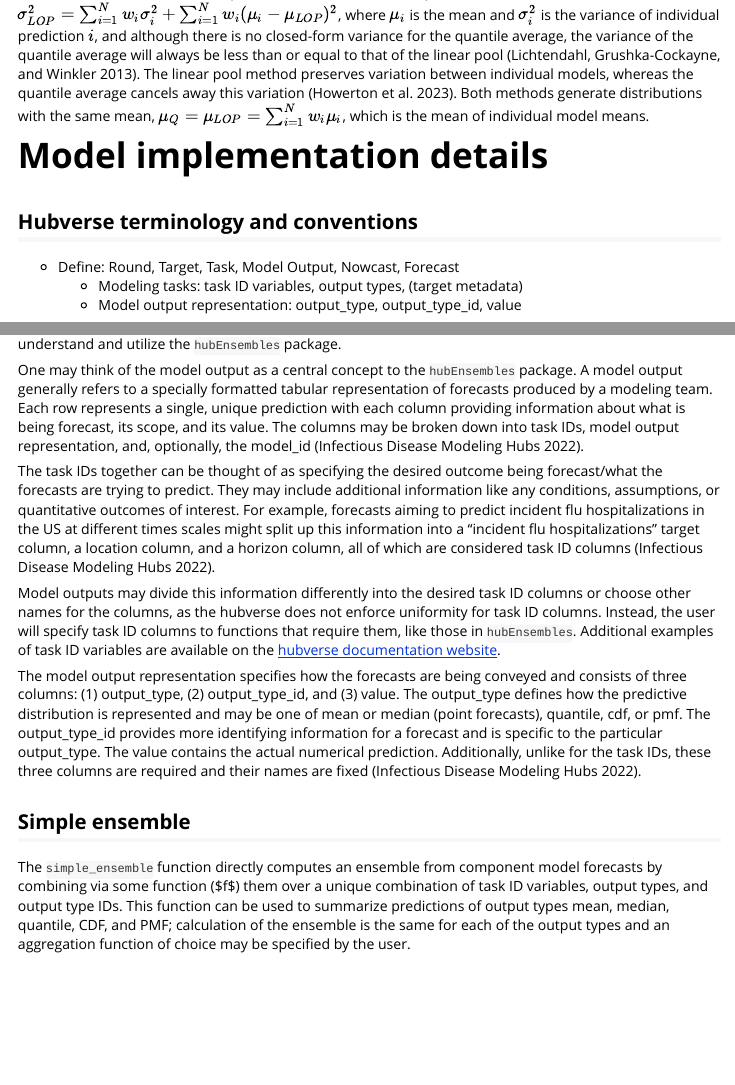
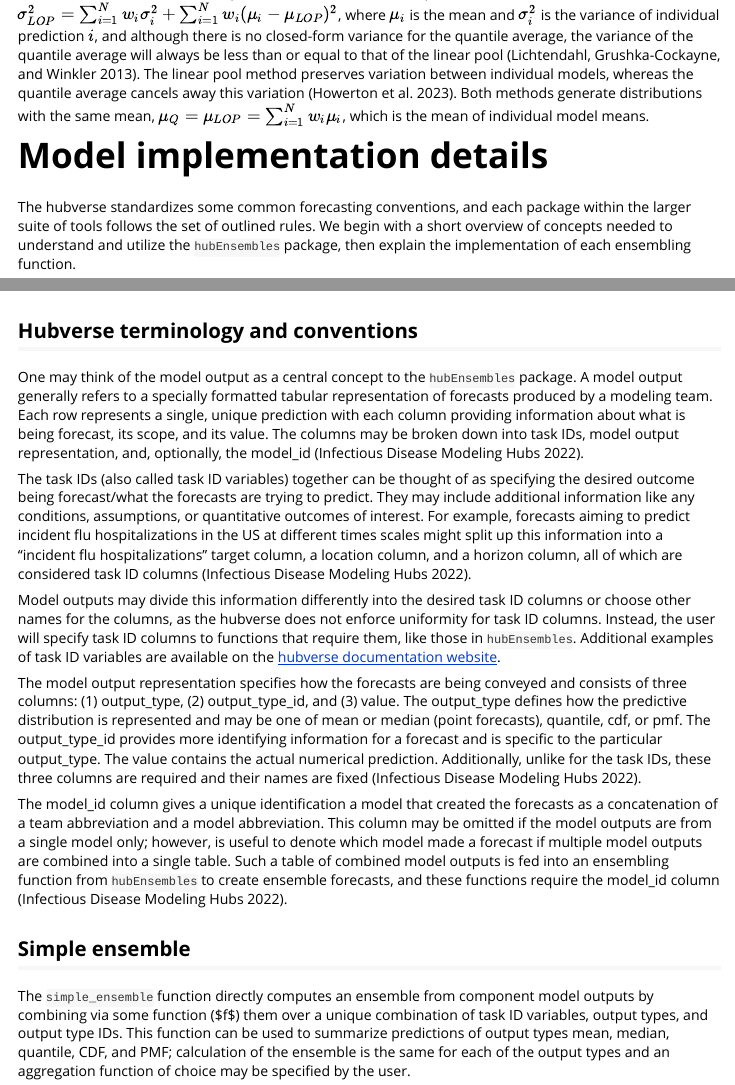
Before and after one commit to hubverse-org/hubEnsembles, an R Markdown document (vignettes/hubEnsembles.Rmd): the page in a window 1100 px wide, from 1460 px down, and a second part further down, joined at a grey line. Rendered offline with R 4.5, knitr and Pandoc, with nearby package versions; some code elsewhere in the file could not run offline.

Commit message:
finish hubverse conventions subsection

```diff
--- a/vignettes/hubEnsembles.Rmd
+++ b/vignettes/hubEnsembles.Rmd
@@ -57,17 +57,13 @@ The different averaging methods for probabilistic predictions yield different pr
 
 # Model implementation details
 
+The hubverse standardizes some common forecasting conventions, and each package within the larger suite of tools follows the set of outlined rules. We begin with a short overview of concepts needed to understand and utilize the `hubEnsembles` package, then explain the implementation of each ensembling function.
+
 ## Hubverse terminology and conventions
-
--   Define: Round, Target, Task, Model Output, Nowcast, Forecast
-    -   Modeling tasks: task ID variables, output types, (target metadata)
-    -   Model output representation: output_type, output_type_id, value
-
-The hubverse standardizes some common forecasting conventions, and each package within the larger suite of tools follows the set of outlined rules. We begin with a short overview of concepts needed to understand and utilize the `hubEnsembles` package.
 
 One may think of the model output as a central concept to the `hubEnsembles` package. A model output generally refers to a specially formatted tabular representation of forecasts produced by a modeling team. Each row represents a single, unique prediction with each column providing information about what is being forecast, its scope, and its value. The columns may be broken down into task IDs, model output representation, and, optionally, the model_id [@hubverse_docs].
 
-The task IDs together can be thought of as specifying the desired outcome being forecast/what the forecasts are trying to predict. They may include additional information like any conditions, assumptions, or quantitative outcomes of interest. For example, forecasts aiming to predict incident flu hospitalizations in the US at different times scales might split up this information into a "incident flu hospitalizations" target column, a location column, and a horizon column, all of which are considered task ID columns [@hubverse_docs].
+The task IDs (also called task ID variables) together can be thought of as specifying the desired outcome being forecast/what the forecasts are trying to predict. They may include additional information like any conditions, assumptions, or quantitative outcomes of interest. For example, forecasts aiming to predict incident flu hospitalizations in the US at different times scales might split up this information into a "incident flu hospitalizations" target column, a location column, and a horizon column, all of which are considered task ID columns [@hubverse_docs].
 
 Model outputs may divide this information differently into the desired task ID columns or choose other names for the columns, as the hubverse does not enforce uniformity for task ID columns. Instead, the user will specify task ID columns to functions that require them, like those in `hubEnsembles`. Additional examples of task ID variables are available on the [hubverse documentation website](https://hubdocs.readthedocs.io/en/latest/format/tasks.html).
 
@@ -75,9 +71,11 @@ The model output representation specifies how the forecasts are being conveyed a
 
 <!-- # LS: Maybe we should include the same summary table from the hubverse docs here https://hubdocs.readthedocs.io/en/latest/user-guide/model-output.html -->
 
+The model_id column gives a unique identification a model that created the forecasts as a concatenation of a team abbreviation and a model abbreviation. This column may be omitted if the model outputs are from a single model only; however, is useful to denote which model made a forecast if multiple model outputs are combined into a single table. Such a table of combined model outputs is fed into an ensembling function from `hubEnsembles` to create ensemble forecasts, and these functions require the model_id column [@hubverse_docs].
+
 ## Simple ensemble
 
-The `simple_ensemble` function directly computes an ensemble from component model forecasts by combining via some function (\$f\$) them over a unique combination of task ID variables, output types, and output type IDs. This function can be used to summarize predictions of output types mean, median, quantile, CDF, and PMF; calculation of the ensemble is the same for each of the output types and an aggregation function of choice may be specified by the user.
+The `simple_ensemble` function directly computes an ensemble from component model outputs by combining via some function (\$f\$) them over a unique combination of task ID variables, output types, and output type IDs. This function can be used to summarize predictions of output types mean, median, quantile, CDF, and PMF; calculation of the ensemble is the same for each of the output types and an aggregation function of choice may be specified by the user.
 
 The default aggregation function is mean, so `simple_ensemble` computes a mean (unweighted) ensemble by default; this corresponds to $x_E = \frac{1}{N}\sum_{i=1}^Nx_i$ for mean and median output types. Applying `simple_ensemble` to a quantile output type is the definitional calculation of a quantile average, $F^{-1}_Q(\theta) = \sum_{i=1}^Nw_iF^{-1}_i(\theta)$. A median ensemble may also be created by specifying "median" as the aggregation function, or a custom function may be passed to the `agg_fun` argument to create other ensemble types. Similarly, weights can be specified, and if not specified, `simple_ensemble` defaults to equal weighting.
 
```
